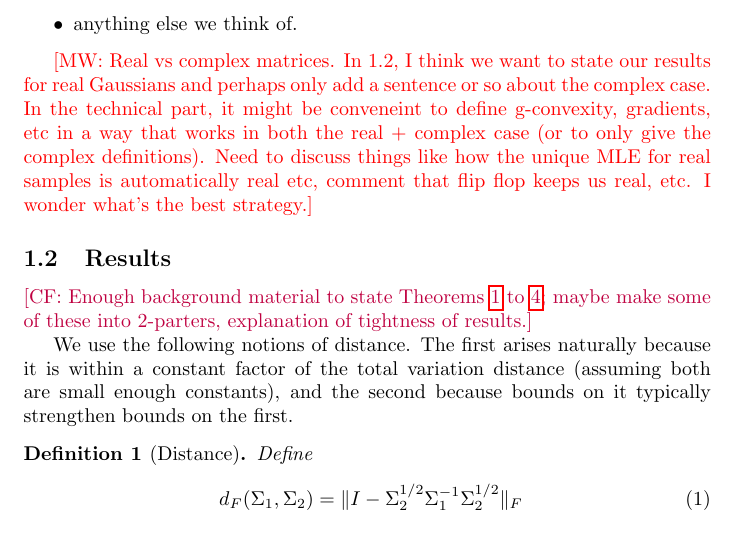
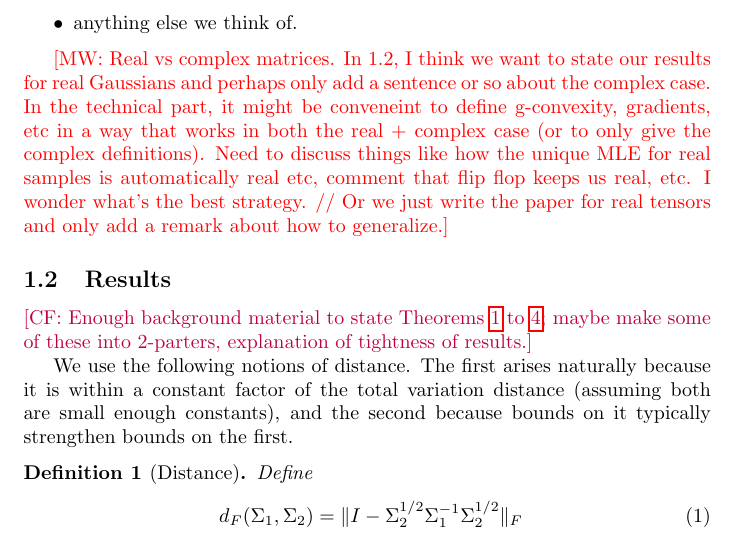
Before and after one commit to colefranks/MatrixNormalShrinkFlop, a LaTeX document (tensor-mle.tex): part of page 4 of 35, cut so that both start at the same text. Compiled offline with pdfLaTeX.

Commit message:
keeping it real 2

```diff
--- a/tensor-mle.tex
+++ b/tensor-mle.tex
@@ -125,7 +125,7 @@ It remains an open question to show tight bounds for convergence of the MLE in s
 \item anything else we think of.
 \end{itemize}
 
-\MW{Real vs complex matrices. In 1.2, I think we want to state our results for real Gaussians and perhaps only add a sentence or so about the complex case. In the technical part, it might be conveneint to define g-convexity, gradients, etc in a way that works in both the real + complex case (or to only give the complex definitions). Need to discuss things like how the unique MLE for real samples is automatically real etc, comment that flip flop keeps us real, etc. I wonder what's the best strategy.}
+\MW{Real vs complex matrices. In 1.2, I think we want to state our results for real Gaussians and perhaps only add a sentence or so about the complex case. In the technical part, it might be conveneint to define g-convexity, gradients, etc in a way that works in both the real + complex case (or to only give the complex definitions). Need to discuss things like how the unique MLE for real samples is automatically real etc, comment that flip flop keeps us real, etc. I wonder what's the best strategy. // Or we just write the paper for real tensors and only add a remark about how to generalize.}
 
 \subsection{Results}
 
```
